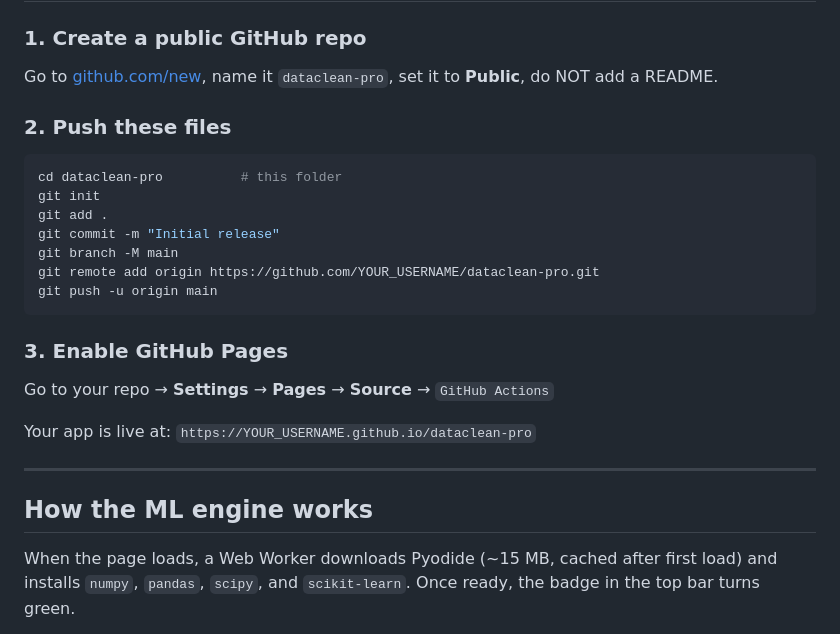
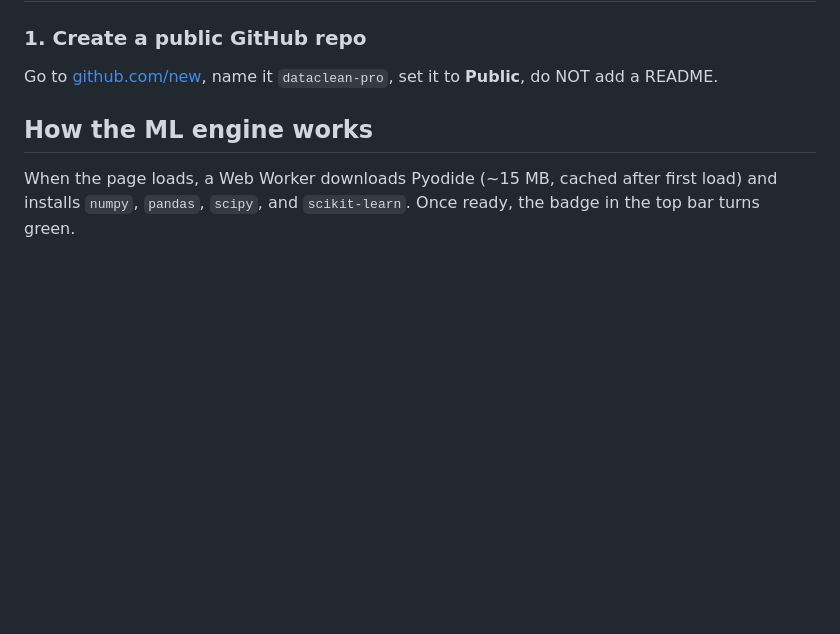
Before and after one commit to Jonikpatel/dataclean-pro, a Markdown page: README.md, the part around the change. Rendered like a GitHub page; blank space fills up the shorter version.

Commit message:
Update README to remove GitHub setup instructions
Removed instructions for pushing files and enabling GitHub Pages.

````diff
--- a/README.md
+++ b/README.md
@@ -66,25 +66,6 @@ dataclean-pro/
 
 Go to [github.com/new](https://github.com/new), name it `dataclean-pro`, set it to **Public**, do NOT add a README.
 
-### 2. Push these files
-
-```bash
-cd dataclean-pro          # this folder
-git init
-git add .
-git commit -m "Initial release"
-git branch -M main
-git remote add origin https://github.com/YOUR_USERNAME/dataclean-pro.git
-git push -u origin main
-```
-
-### 3. Enable GitHub Pages
-
-Go to your repo → **Settings** → **Pages** → **Source** → `GitHub Actions`
-
-Your app is live at: `https://YOUR_USERNAME.github.io/dataclean-pro`
-
----
 
 ## How the ML engine works
 
````
